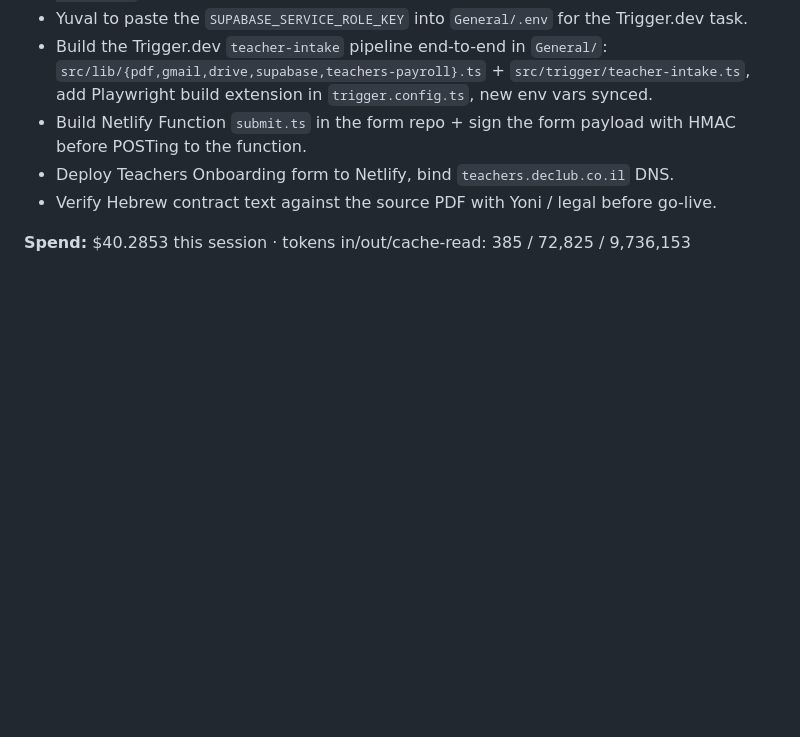
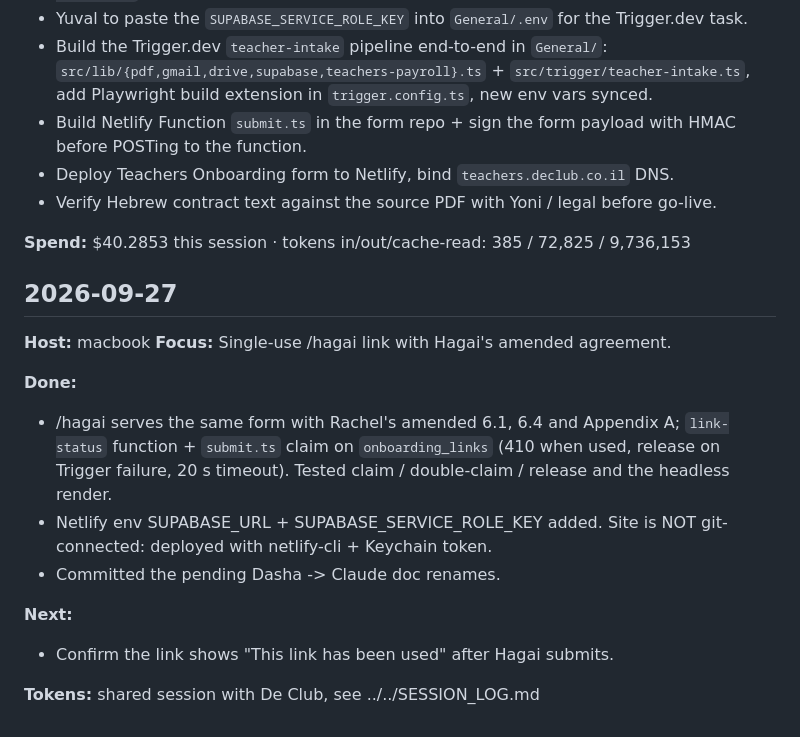
Before and after one commit to De-Club-TLV/teachers-onboarding, a Markdown page: SESSION_LOG.md, the part around the change. Drawn GitHub-style; blank space fills up the shorter version.

Commit message:
session log: 2026-09-27

```diff
--- a/SESSION_LOG.md
+++ b/SESSION_LOG.md
@@ -64,3 +64,18 @@
 - Verify Hebrew contract text against the source PDF with Yoni / legal before go-live.
 
 **Spend:** $40.2853 this session · tokens in/out/cache-read: 385 / 72,825 / 9,736,153
+
+## 2026-09-27
+
+**Host:** macbook
+**Focus:** Single-use /hagai link with Hagai's amended agreement.
+
+**Done:**
+- /hagai serves the same form with Rachel's amended 6.1, 6.4 and Appendix A; `link-status` function + `submit.ts` claim on `onboarding_links` (410 when used, release on Trigger failure, 20 s timeout). Tested claim / double-claim / release and the headless render.
+- Netlify env SUPABASE_URL + SUPABASE_SERVICE_ROLE_KEY added. Site is NOT git-connected: deployed with netlify-cli + Keychain token.
+- Committed the pending Dasha -> Claude doc renames.
+
+**Next:**
+- Confirm the link shows "This link has been used" after Hagai submits.
+
+**Tokens:** shared session with De Club, see ../../SESSION_LOG.md
```
